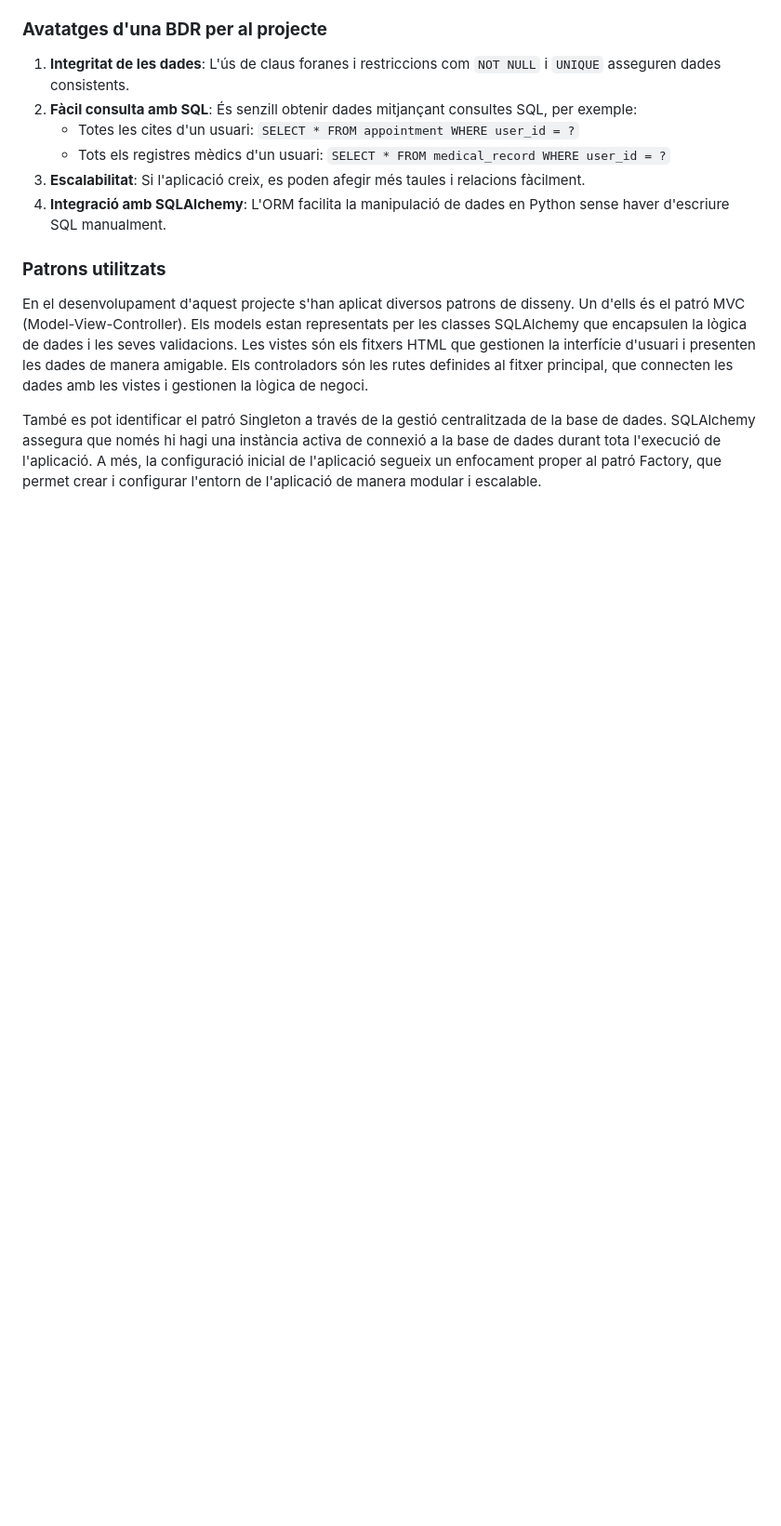
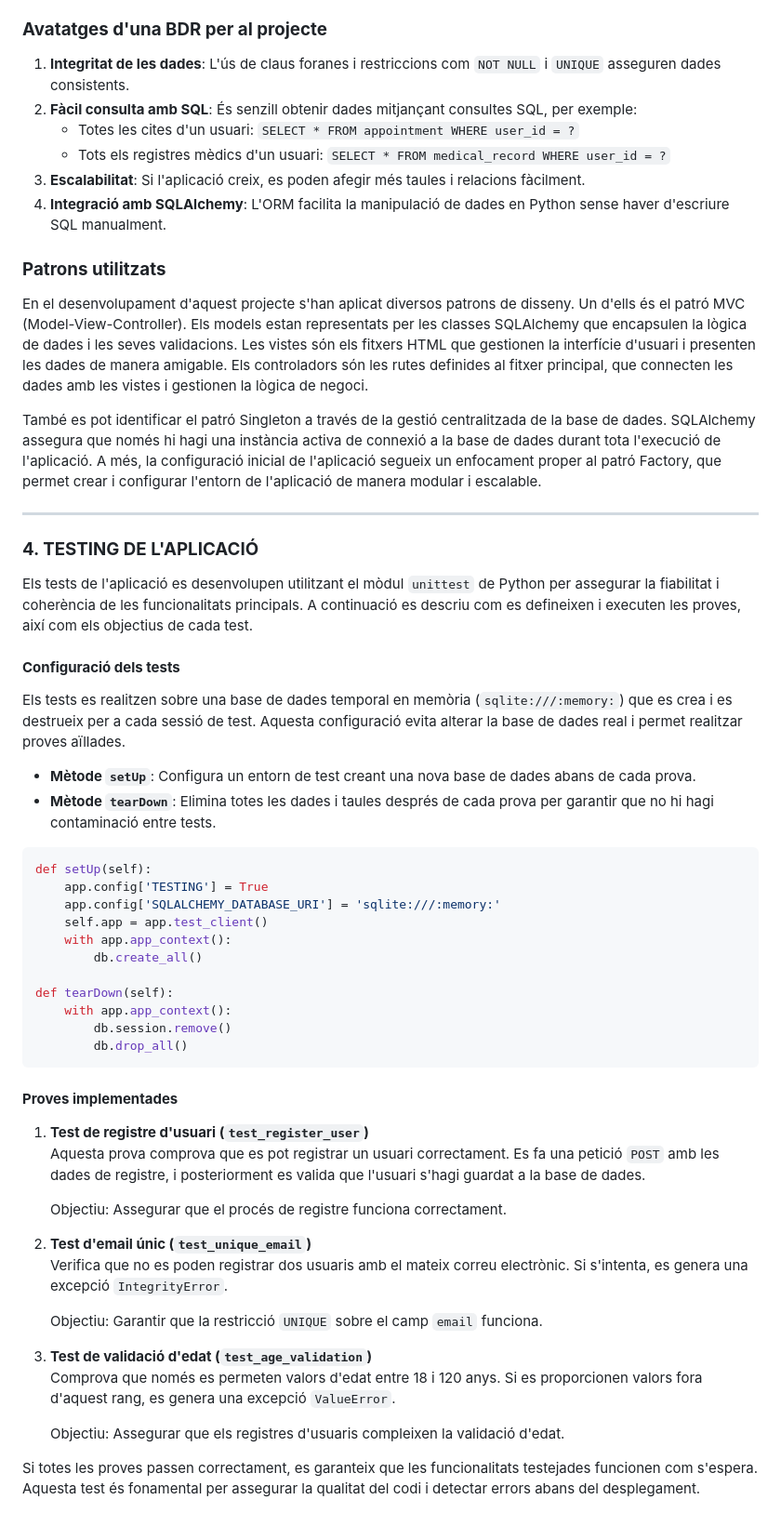
Before and after one commit to luciarevaliente/Projecte_EProgramari, a Markdown page: sprint2/documentació_app.md, the part around the change printed below. Shown: that part at 93% size. GitHub-like rendering; blank space fills up the shorter version.

````diff
--- a/sprint2/documentació_app.md
+++ b/sprint2/documentació_app.md
@@ -65,3 +64,49 @@ La taula `MedicalRecord` conté els registres mèdics associats als usuaris. Aqu
 En el desenvolupament d'aquest projecte s'han aplicat diversos patrons de disseny. Un d'ells és el patró MVC (Model-View-Controller). Els models estan representats per les classes SQLAlchemy que encapsulen la lògica de dades i les seves validacions. Les vistes són els fitxers HTML que gestionen la interfície d'usuari i presenten les dades de manera amigable. Els controladors són les rutes definides al fitxer principal, que connecten les dades amb les vistes i gestionen la lògica de negoci.
 
 També es pot identificar el patró Singleton a través de la gestió centralitzada de la base de dades. SQLAlchemy assegura que només hi hagi una instància activa de connexió a la base de dades durant tota l'execució de l'aplicació. A més, la configuració inicial de l'aplicació segueix un enfocament proper al patró Factory, que permet crear i configurar l'entorn de l'aplicació de manera modular i escalable.
+
+---
+
+### **4. TESTING DE L'APLICACIÓ**
+
+Els tests de l'aplicació es desenvolupen utilitzant el mòdul `unittest` de Python per assegurar la fiabilitat i coherència de les funcionalitats principals. A continuació es descriu com es defineixen i executen les proves, així com els objectius de cada test.
+
+#### **Configuració dels tests**
+
+Els tests es realitzen sobre una base de dades temporal en memòria (`sqlite:///:memory:`) que es crea i es destrueix per a cada sessió de test. Aquesta configuració evita alterar la base de dades real i permet realitzar proves aïllades.
+
+- **Mètode `setUp`**: Configura un entorn de test creant una nova base de dades abans de cada prova.
+- **Mètode `tearDown`**: Elimina totes les dades i taules després de cada prova per garantir que no hi hagi contaminació entre tests.
+
+```python
+def setUp(self):
+    app.config['TESTING'] = True
+    app.config['SQLALCHEMY_DATABASE_URI'] = 'sqlite:///:memory:'
+    self.app = app.test_client()
+    with app.app_context():
+        db.create_all()
+
+def tearDown(self):
+    with app.app_context():
+        db.session.remove()
+        db.drop_all()
+```
+
+#### **Proves implementades**
+
+1. **Test de registre d'usuari (`test_register_user`)**
+   Aquesta prova comprova que es pot registrar un usuari correctament. Es fa una petició `POST` amb les dades de registre, i posteriorment es valida que l'usuari s'hagi guardat a la base de dades.
+
+   Objectiu: Assegurar que el procés de registre funciona correctament.
+
+2. **Test d'email únic (`test_unique_email`)**
+   Verifica que no es poden registrar dos usuaris amb el mateix correu electrònic. Si s'intenta, es genera una excepció `IntegrityError`.
+
+   Objectiu: Garantir que la restricció `UNIQUE` sobre el camp `email` funciona.
+
+3. **Test de validació d'edat (`test_age_validation`)**
+   Comprova que només es permeten valors d'edat entre 18 i 120 anys. Si es proporcionen valors fora d'aquest rang, es genera una excepció `ValueError`.
+
+   Objectiu: Assegurar que els registres d'usuaris compleixen la validació d'edat.
+
+Si totes les proves passen correctament, es garanteix que les funcionalitats testejades funcionen com s'espera. Aquesta test és fonamental per assegurar la qualitat del codi i detectar errors abans del desplegament.
````
Also changed, not shown: other parts of sprint2/documentació_app.md (+0 -1 lines).
